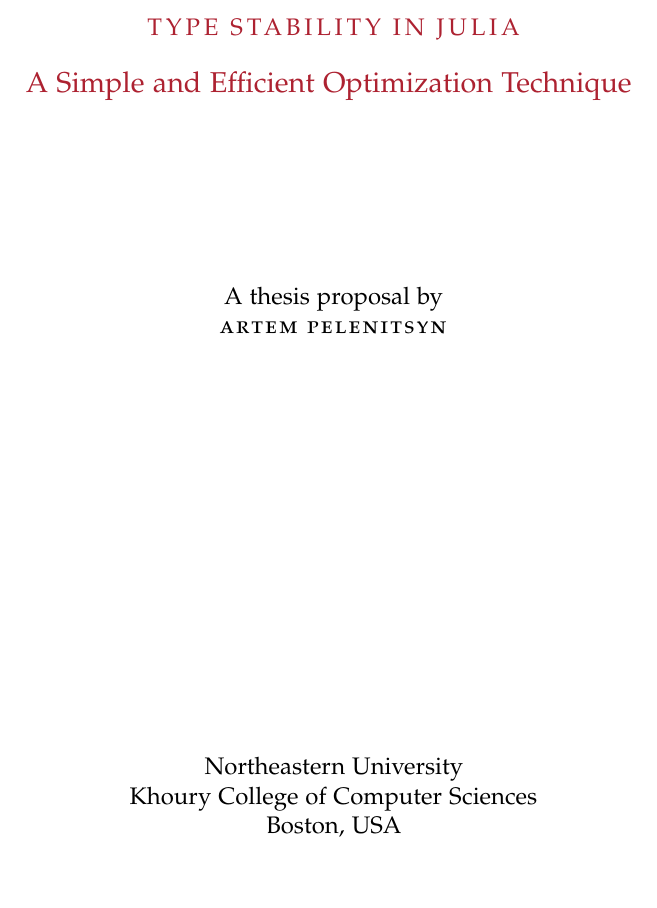
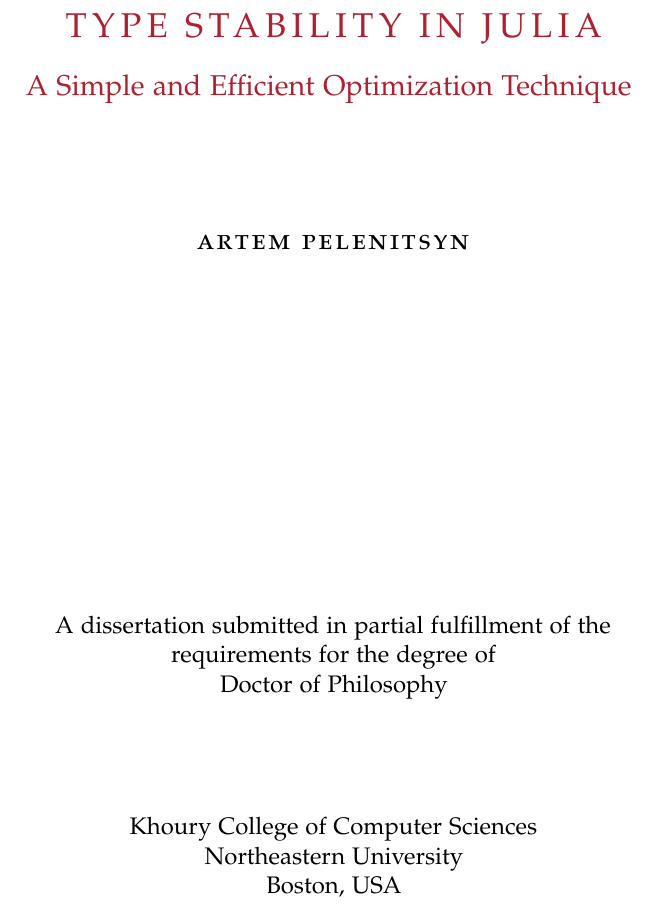
Before and after one commit to ulysses4ever/thesis, a LaTeX thesis (main.tex, which reads title.tex): part of page 1 of 57, cut so that both start at the same text, the shorter picture padded with empty space. Compiled offline with pdfLaTeX.

Commit message:
title: looking good

```diff
--- a/title.tex
+++ b/title.tex
@@ -14,7 +14,7 @@
       \vfill
 
       \begingroup
-      \color{CTtitle}\spacedallcaps{\myTitle}\\
+      \color{CTtitle}\spacedallcaps{\LARGE\myTitle}
 
       \vspace{5mm}
 
@@ -22,14 +22,19 @@
       \endgroup
       \medskip
 
-      \vspace{3cm}
-      A thesis proposal by\\
-      \spacedlowsmallcaps{\myName} \\
+      \vspace{2cm}
+      \spacedlowsmallcaps{\Large\myName}
 
       \vfill
+      A dissertation submitted in partial fulfillment of the requirements
+      for the degree of
 
+      Doctor of Philosophy
+
+      \vspace{2cm}
+
+      \myDepartment\\
       \myUni\\
-      \myDepartment\\
       \myLocation\\
       \myTime\\
       \medskip
```
